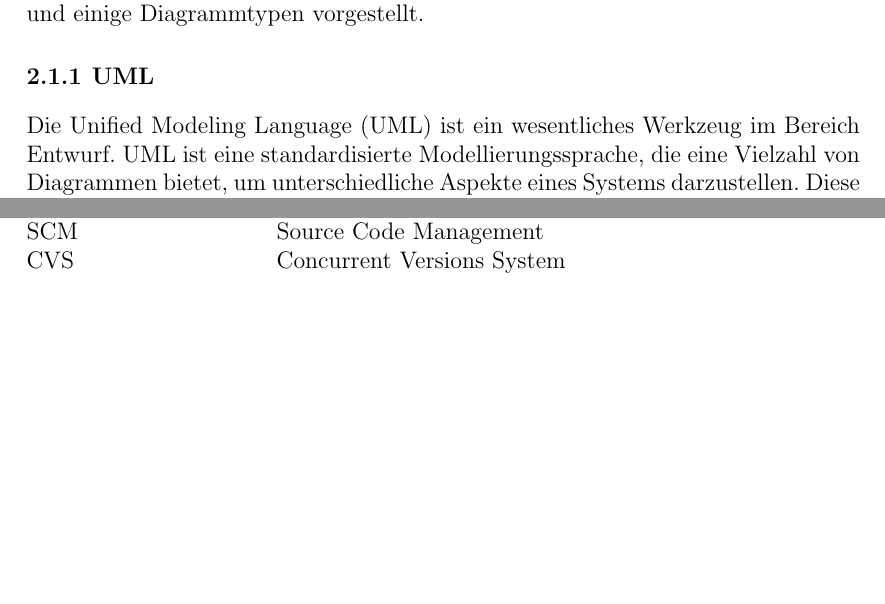
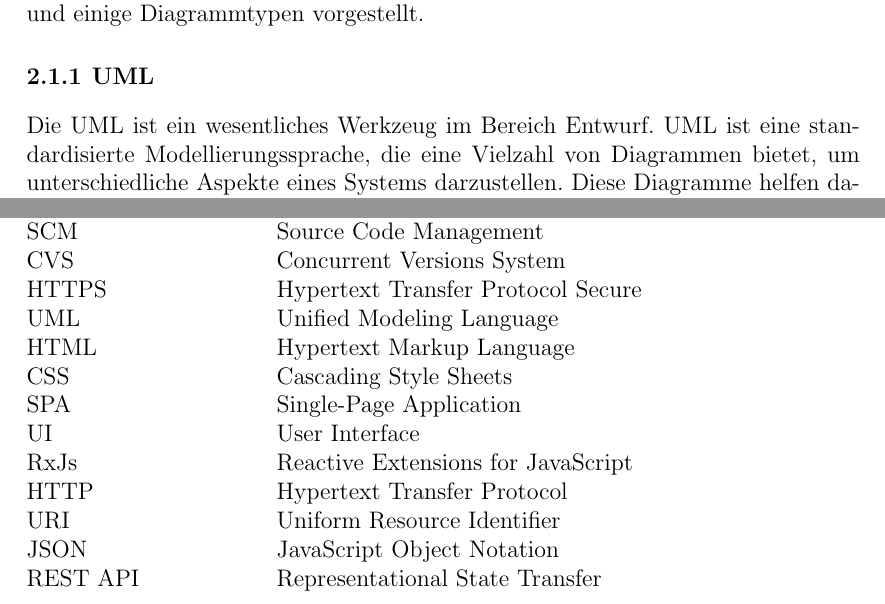
Before and after one commit to SalihMezraoui/ShopNook, a LaTeX thesis (latex-vorlage-ausarbeitung/Documentation.tex, which reads latex-vorlage-ausarbeitung/chapters/Glossar.tex, latex-vorlage-ausarbeitung/chapters/WeitereKapitel.tex): two parts of pages 9 and 24 of 25, joined at a grey line, cut so that both start at the same text, the shorter picture padded with empty space. The pictures show the PDF file latex-vorlage-ausarbeitung/Documentation.pdf that the author committed with the source.

Commit message:
Glossar modifications

```diff
--- a/latex-vorlage-ausarbeitung/chapters/Glossar.tex
+++ b/latex-vorlage-ausarbeitung/chapters/Glossar.tex
@@ -19,3 +19,14 @@
 \abbreviation{IDE}			{Integrated Development Environment}
 \abbreviation{SCM}	      {Source Code Management }
 \abbreviation{CVS}			{Concurrent Versions System}
+\abbreviation{HTTPS}		{Hypertext Transfer Protocol Secure}
+\abbreviation{UML}			{Unified Modeling Language}
+\abbreviation{HTML}			{Hypertext Markup Language}
+\abbreviation{CSS}			{Cascading Style Sheets}
+\abbreviation{SPA}			{Single-Page Application}
+\abbreviation{UI}			{User Interface}
+\abbreviation{RxJs}			{Reactive Extensions for JavaScript}
+\abbreviation{HTTP}			{Hypertext Transfer Protocol}
+\abbreviation{URI}			{Uniform Resource Identifier}
+\abbreviation{JSON}			{JavaScript Object Notation}
+\abbreviation{REST API}		{Representational State Transfer}
--- a/latex-vorlage-ausarbeitung/chapters/WeitereKapitel.tex
+++ b/latex-vorlage-ausarbeitung/chapters/WeitereKapitel.tex
@@ -19,7 +19,7 @@ Ziel ist es, ein klares und verständliches Modell zu erstellen, das die Anforde
 
 \subsection{UML}\index{UML}
 
-Die Unified Modeling Language (UML) ist ein wesentliches Werkzeug im Bereich Entwurf. UML ist eine standardisierte Modellierungssprache, die eine Vielzahl von Diagrammen bietet, um unterschiedliche Aspekte eines Systems darzustellen. Diese Diagramme helfen dabei, komplexe Systeme zu visualisieren, zu dokumentieren und zu kommunizieren \cite{UML:2023}.
+Die UML ist ein wesentliches Werkzeug im Bereich Entwurf. UML ist eine standardisierte Modellierungssprache, die eine Vielzahl von Diagrammen bietet, um unterschiedliche Aspekte eines Systems darzustellen. Diese Diagramme helfen dabei, komplexe Systeme zu visualisieren, zu dokumentieren und zu kommunizieren \cite{UML:2023}.
 
 \subsection{Klassendiagramm}\index{Klassendiagramm}
 
```
Also changed, not shown: latex-vorlage-ausarbeitung/Documentation.pdf, 2 other files.
